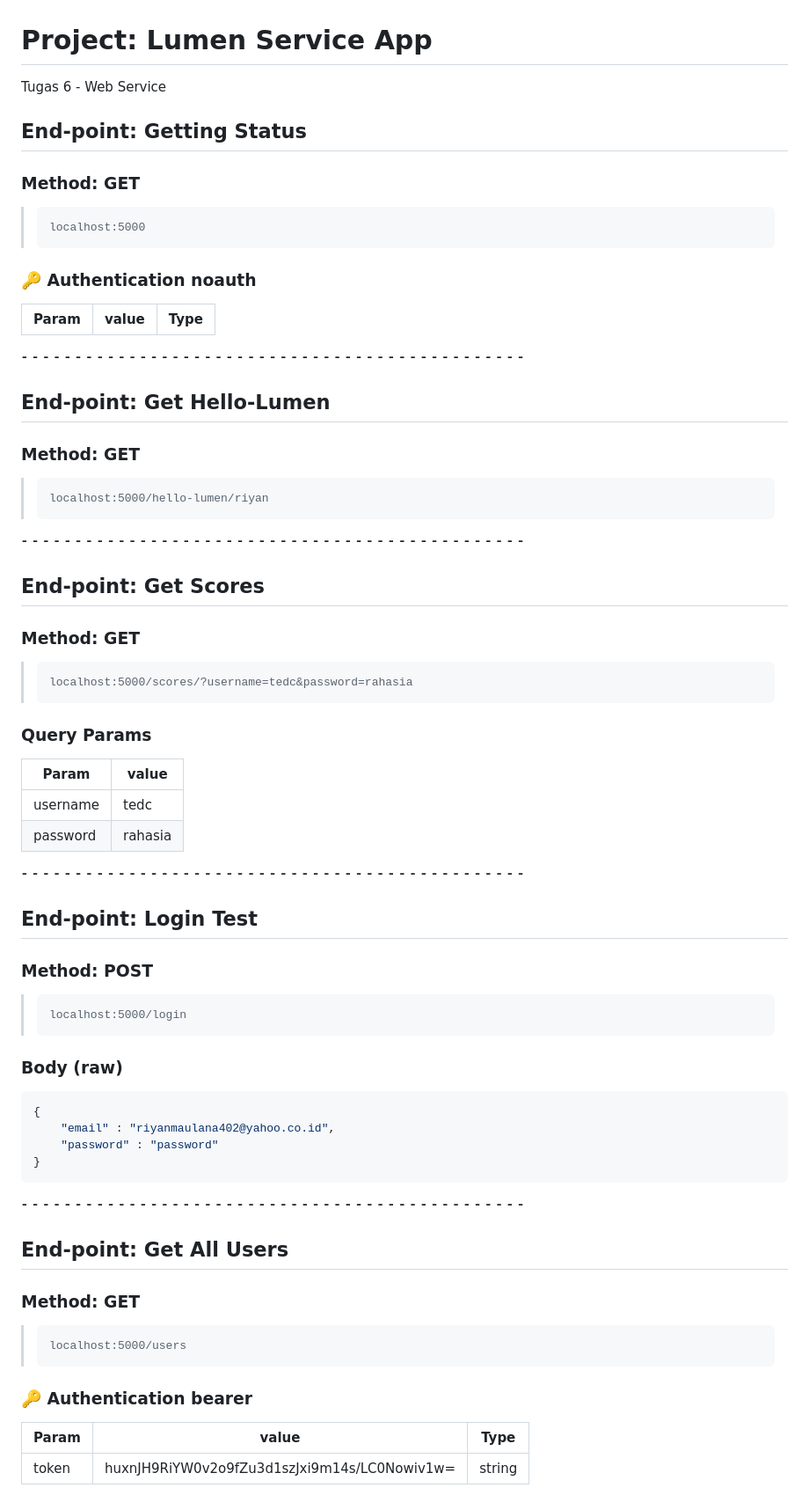
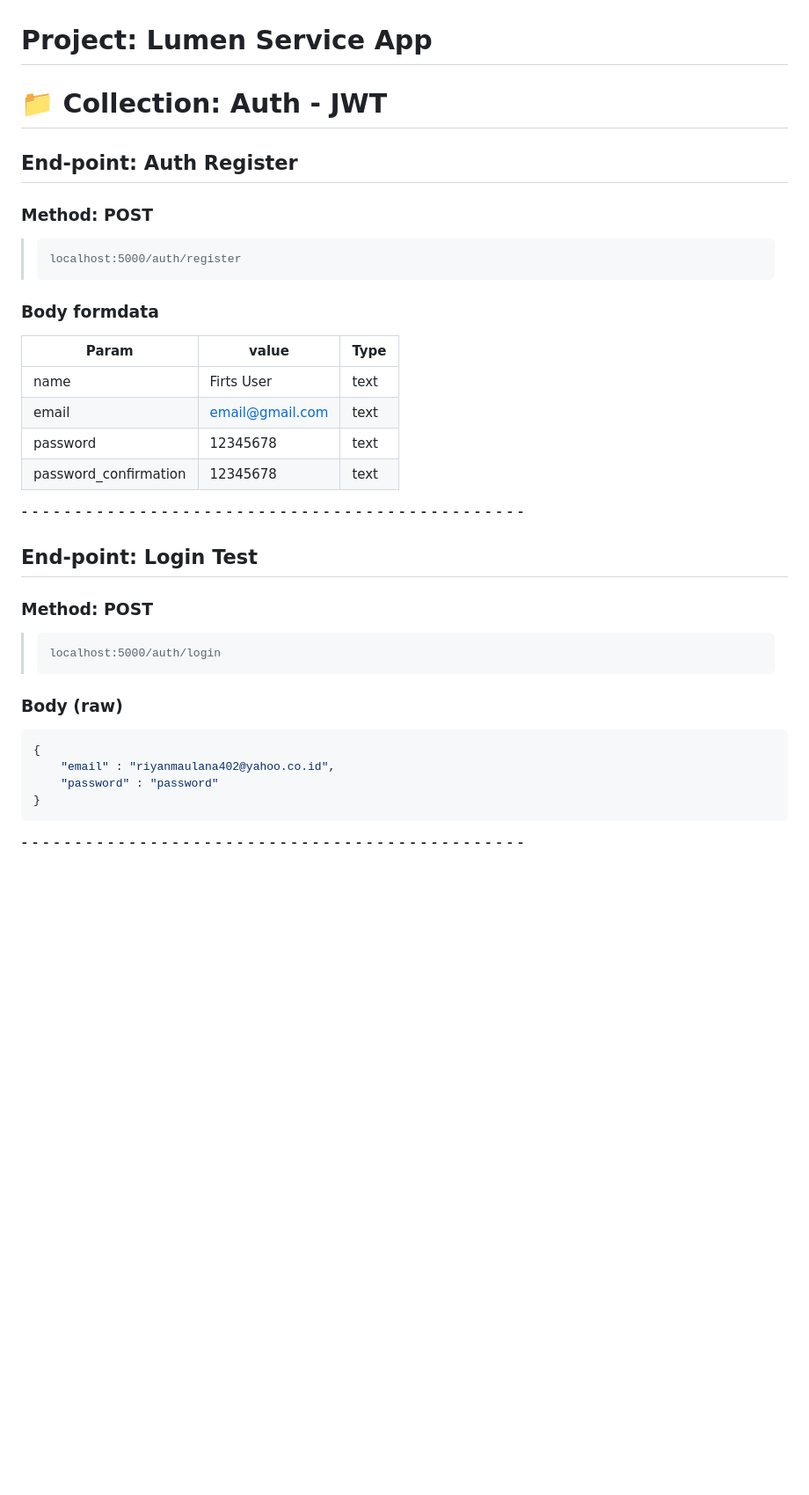
Before and after one commit to riyanada/web-service, a Markdown page: README.md, the part around one of its changes. Shown at 88% size. Rendered like a GitHub page; blank space fills up the shorter version.

````diff
--- a/README.md
+++ b/README.md
@@ -1,39 +1,20 @@
 # Project: Lumen Service App
-Tugas 6 - Web Service
+# 📁 Collection: Auth - JWT
 
-## End-point: Getting Status
-### Method: GET
+
+## End-point: Auth Register
+### Method: POST
 >```
->localhost:5000
+>localhost:5000/auth/register
 >```
-### 🔑 Authentication noauth
+### Body formdata
 
 |Param|value|Type|
 |---|---|---|
-
-
-
-⁃ ⁃ ⁃ ⁃ ⁃ ⁃ ⁃ ⁃ ⁃ ⁃ ⁃ ⁃ ⁃ ⁃ ⁃ ⁃ ⁃ ⁃ ⁃ ⁃ ⁃ ⁃ ⁃ ⁃ ⁃ ⁃ ⁃ ⁃ ⁃ ⁃ ⁃ ⁃ ⁃ ⁃ ⁃ ⁃ ⁃ ⁃ ⁃ ⁃ ⁃ ⁃ ⁃ ⁃ ⁃ ⁃ ⁃
-
-## End-point: Get Hello-Lumen
-### Method: GET
->```
->localhost:5000/hello-lumen/riyan
->```
-
-⁃ ⁃ ⁃ ⁃ ⁃ ⁃ ⁃ ⁃ ⁃ ⁃ ⁃ ⁃ ⁃ ⁃ ⁃ ⁃ ⁃ ⁃ ⁃ ⁃ ⁃ ⁃ ⁃ ⁃ ⁃ ⁃ ⁃ ⁃ ⁃ ⁃ ⁃ ⁃ ⁃ ⁃ ⁃ ⁃ ⁃ ⁃ ⁃ ⁃ ⁃ ⁃ ⁃ ⁃ ⁃ ⁃ ⁃
-
-## End-point: Get Scores
-### Method: GET
->```
->localhost:5000/scores/?username=tedc&password=rahasia
->```
-### Query Params
-
-|Param|value|
-|---|---|
-|username|tedc|
-|password|rahasia|
+|name|Firts User|text|
+|email|email@gmail.com|text|
+|password|12345678|text|
+|password_confirmation|12345678|text|
 
 
 
@@ -42,7 +23,7 @@ Tugas 6 - Web Service
 ## End-point: Login Test
 ### Method: POST
 >```
->localhost:5000/login
+>localhost:5000/auth/login
 >```
 ### Body (**raw**)
 
@@ -55,17 +36,3 @@ Tugas 6 - Web Service
 
 
 ⁃ ⁃ ⁃ ⁃ ⁃ ⁃ ⁃ ⁃ ⁃ ⁃ ⁃ ⁃ ⁃ ⁃ ⁃ ⁃ ⁃ ⁃ ⁃ ⁃ ⁃ ⁃ ⁃ ⁃ ⁃ ⁃ ⁃ ⁃ ⁃ ⁃ ⁃ ⁃ ⁃ ⁃ ⁃ ⁃ ⁃ ⁃ ⁃ ⁃ ⁃ ⁃ ⁃ ⁃ ⁃ ⁃ ⁃
-
-## End-point: Get All Users
-### Method: GET
->```
->localhost:5000/users
->```
-### 🔑 Authentication bearer
-
-|Param|value|Type|
-|---|---|---|
-|token|huxnJH9RiYW0v2o9fZu3d1szJxi9m14s/LC0Nowiv1w=|string|
-
-
-
````
Also changed, not shown: other parts of README.md (+31 -165 lines).
